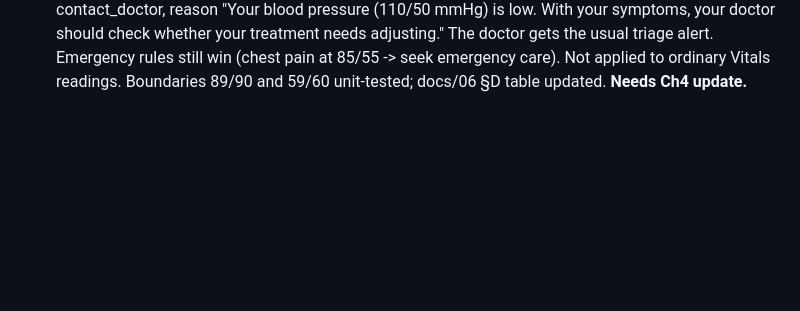
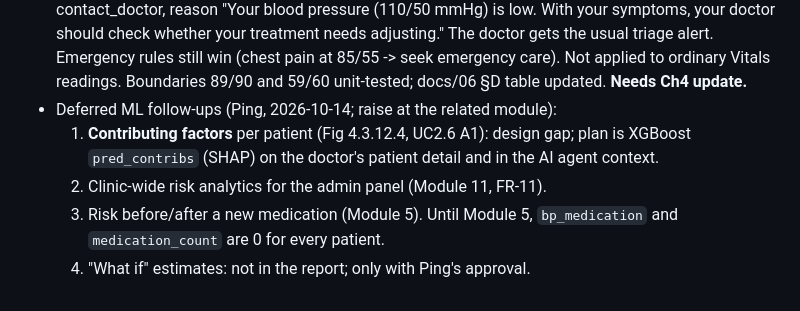
Before and after one commit to ligitpizza/hypertension, a Markdown page: docs/IMPLEMENTATION_LOG.md, the part around the change. Rendered like a GitHub page; blank space fills up the shorter version.

Commit message:
docs: note deferred ML follow-ups to raise at their modules

```diff
--- a/docs/IMPLEMENTATION_LOG.md
+++ b/docs/IMPLEMENTATION_LOG.md
@@ -553,3 +553,10 @@ Raw notes for FYP Chapter 5. Append one entry per completed module.
   gets the usual triage alert. Emergency rules still win (chest pain at 85/55 -> seek
   emergency care). Not applied to ordinary Vitals readings. Boundaries 89/90 and 59/60
   unit-tested; docs/06 §D table updated. **Needs Ch4 update.**
+- Deferred ML follow-ups (Ping, 2026-10-14; raise at the related module):
+  1. **Contributing factors** per patient (Fig 4.3.12.4, UC2.6 A1): design gap; plan is
+     XGBoost `pred_contribs` (SHAP) on the doctor's patient detail and in the AI agent context.
+  2. Clinic-wide risk analytics for the admin panel (Module 11, FR-11).
+  3. Risk before/after a new medication (Module 5). Until Module 5, `bp_medication` and
+     `medication_count` are 0 for every patient.
+  4. "What if" estimates: not in the report; only with Ping's approval.
```
